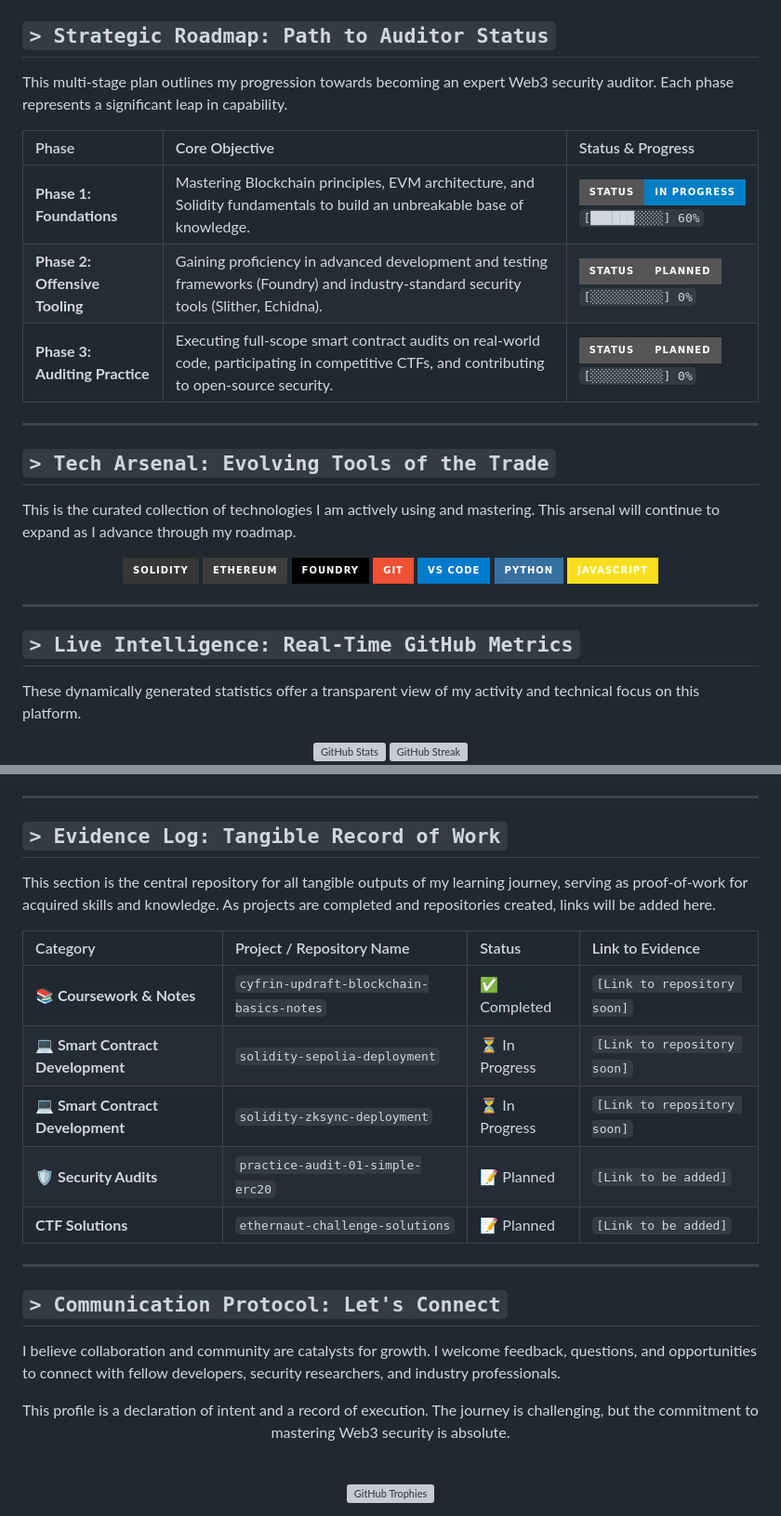
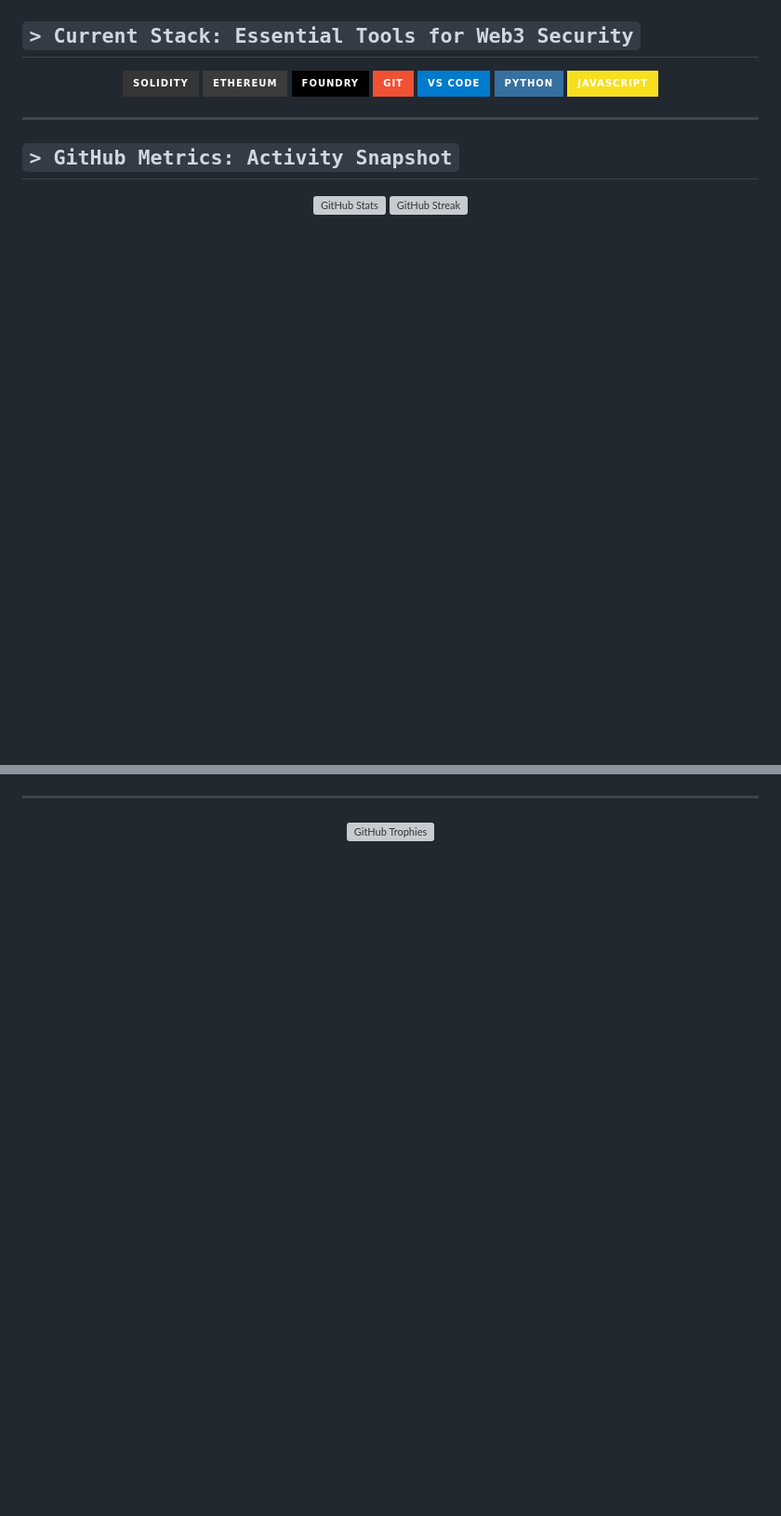
Before and after one commit to VolodymyrStetsenko/VolodymyrStetsenko, a Markdown page: README.md, 2 parts joined by grey strips. Shown at 93% size. Rendered like a GitHub page; badges without logos; blank space fills up the shorter version; grey boxes are pictures that could not be loaded.

```diff
--- a/README.md
+++ b/README.md
@@ -58,18 +22,4 @@ My foundational learning is currently centered around the comprehensive Web3 sec
-## `> Strategic Roadmap: Path to Auditor Status`
-
-This multi-stage plan outlines my progression towards becoming an expert Web3 security auditor. Each phase represents a significant leap in capability.
-
-| Phase | Core Objective | Status & Progress |
-| :---------------------- | :----------------------------------------------------------------------------------------------------------------------------- | :----------------------------------------------------------------------------------------------- |
-| **Phase 1: Foundations** | Mastering Blockchain principles, EVM architecture, and Solidity fundamentals to build an unbreakable base of knowledge. | <img src="https://img.shields.io/badge/STATUS-IN_PROGRESS-blue?style=for-the-badge"><br>`[██████░░░░] 60%` |
-| **Phase 2: Offensive Tooling** | Gaining proficiency in advanced development and testing frameworks (Foundry) and industry-standard security tools (Slither, Echidna). | <img src="https://img.shields.io/badge/STATUS-PLANNED-grey?style=for-the-badge"><br>`[░░░░░░░░░░] 0%` |
-| **Phase 3: Auditing Practice** | Executing full-scope smart contract audits on real-world code, participating in competitive CTFs, and contributing to open-source security. | <img src="https://img.shields.io/badge/STATUS-PLANNED-grey?style=for-the-badge"><br>`[░░░░░░░░░░] 0%` |
-
----
-
-## `> Tech Arsenal: Evolving Tools of the Trade`
-
-This is the curated collection of technologies I am actively using and mastering. This arsenal will continue to expand as I advance through my roadmap.
+## `> Current Stack: Essential Tools for Web3 Security`
 
 <div align="center">
   <img src="https://img.shields.io/badge/Solidity-%23363636.svg?style=for-the-badge&logo=solidity&logoColor=white" alt="Solidity"/>
@@ -83,9 +33,7 @@ This is the curated collection of technologies I am actively using and mastering
 
 ---
 
-## `> Live Intelligence: Real-Time GitHub Metrics`
-
-These dynamically generated statistics offer a transparent view of my activity and technical focus on this platform.
+## `> GitHub Metrics: Activity Snapshot`
 
 <div align="center">
   <img src="https://github-readme-stats.vercel.app/api?username=VolodymyrStetsenko&show_icons=true&theme=tokyonight&rank_icon=github&count_private=true&hide_border=true" alt="GitHub Stats" width="49%"/>
@@ -96,26 +42,6 @@ These dynamically generated statistics offer a transparent view of my activity a
 
 ---
 
-## `> Evidence Log: Tangible Record of Work`
-
-This section is the central repository for all tangible outputs of my learning journey, serving as proof-of-work for acquired skills and knowledge. As projects are completed and repositories created, links will be added here.
-
-| Category | Project / Repository Name | Status | Link to Evidence |
-| :---------------------- | :--------------------------------------------- | :--------------- | :------------------------------------------------------- |
-| **📚 Coursework & Notes** | `cyfrin-updraft-blockchain-basics-notes` | ✅ Completed | `[Link to repository soon]` |
-| **💻 Smart Contract Development** | `solidity-sepolia-deployment` | ⏳ In Progress | `[Link to repository soon]` |
-| **💻 Smart Contract Development** | `solidity-zksync-deployment` | ⏳ In Progress | `[Link to repository soon]` |
-| **🛡️ Security Audits** | `practice-audit-01-simple-erc20` | 📝 Planned | `[Link to be added]` |
-| **CTF Solutions** | `ethernaut-challenge-solutions` | 📝 Planned | `[Link to be added]` |
-
----
-
-## `> Communication Protocol: Let's Connect`
-
-I believe collaboration and community are catalysts for growth. I welcome feedback, questions, and opportunities to connect with fellow developers, security researchers, and industry professionals.
-
 <div align="center">
-  <p>This profile is a declaration of intent and a record of execution. The journey is challenging, but the commitment to mastering Web3 security is absolute.</p>
-  <br>
   <img src="https://github-profile-trophy.vercel.app/?username=VolodymyrStetsenko&theme=tokyonight&column=7&no-frame=true&no-bg=true" alt="GitHub Trophies"/>
 </div>
```
Also changed, not shown: other parts of README.md (+7 -45 lines).
